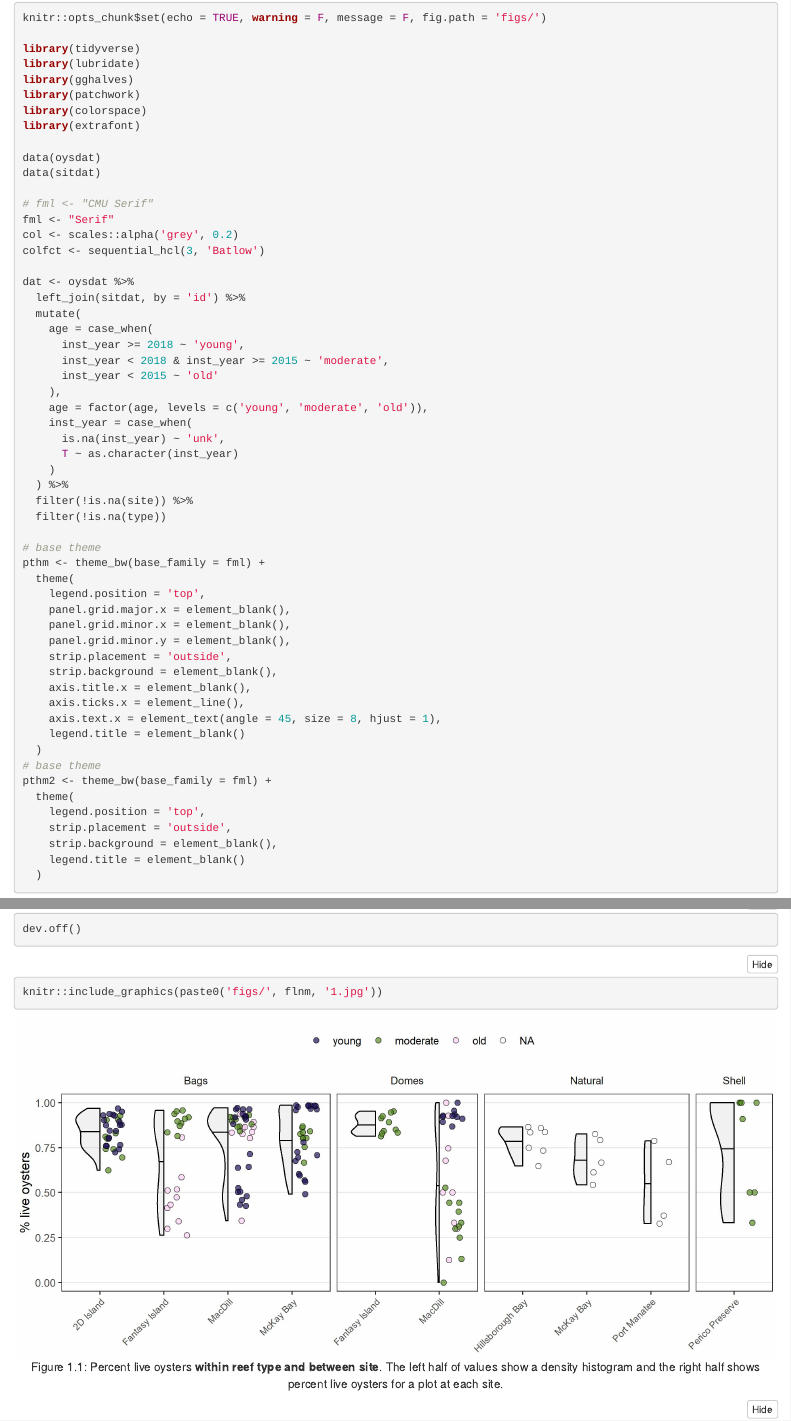
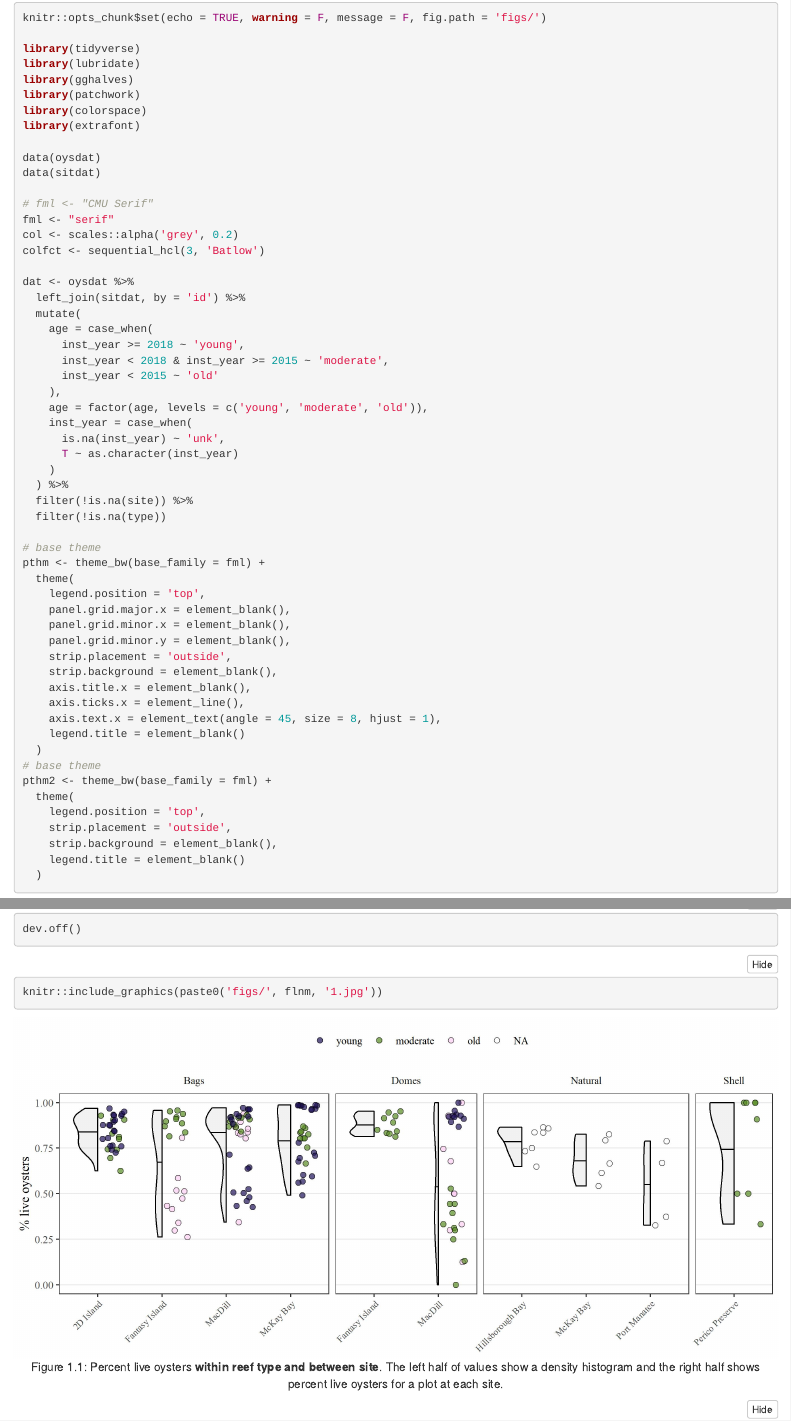
Before and after one commit to tbep-tech/tberf-oyster, an R Markdown document (figures.Rmd): the page in a window 1100 px wide, from its top, and a second part further down, joined at a grey line. Rendered offline with R 4.5, knitr and Pandoc, with nearby package versions; folded parts are opened; some code elsewhere in the file could not run offline.

Commit message:
spell the font right

```diff
--- a/figures.Rmd
+++ b/figures.Rmd
@@ -21,7 +21,7 @@ data(oysdat)
 data(sitdat)
 
 # fml <- "CMU Serif"
-fml <- "Serif"
+fml <- "serif"
 col <- scales::alpha('grey', 0.2)
 colfct <- sequential_hcl(3, 'Batlow')
 
```
Also changed, not shown: figs/live_per1.jpg.
